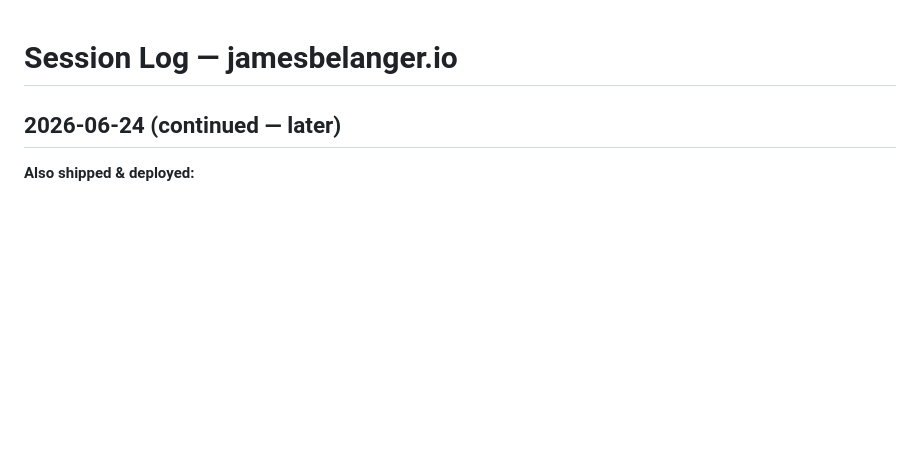
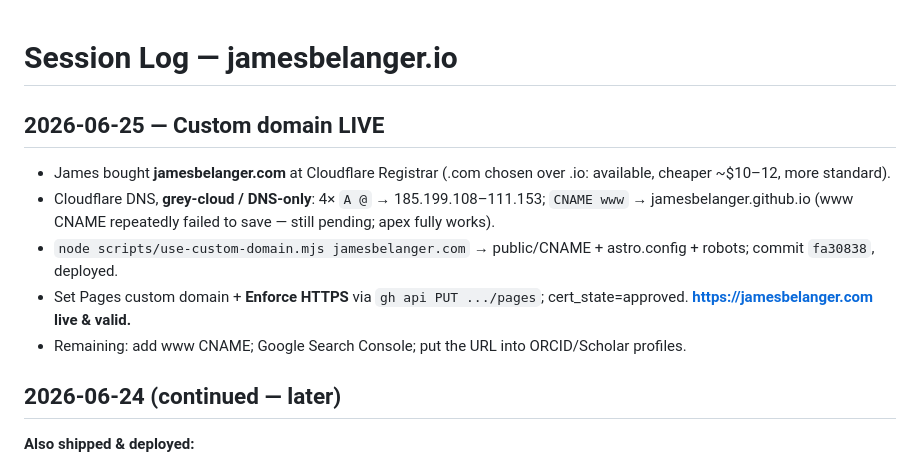
Before and after one commit to JamesBelanger/JamesBelanger.github.io, a Markdown page: Session_Log.md, the part around the change. Rendered like a GitHub page; blank space fills up the shorter version.

Commit message:
Docs: jamesbelanger.com live (custom domain + HTTPS)
Co-Authored-By: Claude Opus 4.8 (1M context) <noreply@anthropic.com>

```diff
--- a/Session_Log.md
+++ b/Session_Log.md
@@ -1,4 +1,12 @@
 # Session Log — jamesbelanger.io
+
+## 2026-06-25 — Custom domain LIVE
+- James bought **jamesbelanger.com** at Cloudflare Registrar (.com chosen over .io: available, cheaper ~$10–12, more standard).
+- Cloudflare DNS, **grey-cloud / DNS-only**: 4× `A @` → 185.199.108–111.153; `CNAME www` → jamesbelanger.github.io
+  (www CNAME repeatedly failed to save — still pending; apex fully works).
+- `node scripts/use-custom-domain.mjs jamesbelanger.com` → public/CNAME + astro.config + robots; commit `fa30838`, deployed.
+- Set Pages custom domain + **Enforce HTTPS** via `gh api PUT .../pages`; cert_state=approved. **https://jamesbelanger.com live & valid.**
+- Remaining: add www CNAME; Google Search Console; put the URL into ORCID/Scholar profiles.
 
 ## 2026-06-24 (continued — later)
 **Also shipped & deployed:**
```
Also changed, not shown: CONTENT-TODO.md (+7 -6 lines).
